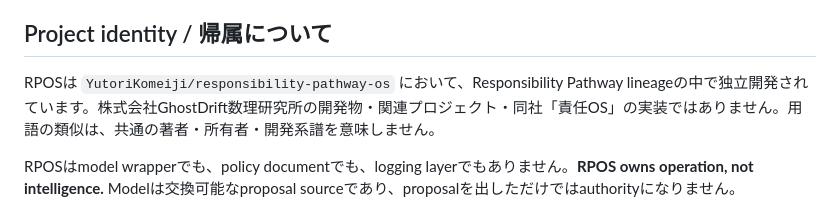
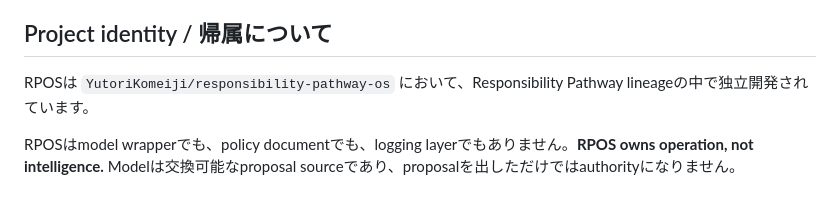
Before and after one commit to YutoriKomeiji/responsibility-pathway-os, a Markdown page: README.ja.md, the part around the change. GitHub-like rendering.

Commit message:
docs: remove third-party name from Japanese RPOS product identity surface

```diff
--- a/README.ja.md
+++ b/README.ja.md
@@ -59,7 +59,7 @@ AI agent / automationでは、別々の出来事が一つの「成功」に潰
 
 ## Project identity / 帰属について
 
-RPOSは `YutoriKomeiji/responsibility-pathway-os` において、Responsibility Pathway lineageの中で独立開発されています。株式会社GhostDrift数理研究所の開発物・関連プロジェクト・同社「責任OS」の実装ではありません。用語の類似は、共通の著者・所有者・開発系譜を意味しません。
+RPOSは `YutoriKomeiji/responsibility-pathway-os` において、Responsibility Pathway lineageの中で独立開発されています。
 
 RPOSはmodel wrapperでも、policy documentでも、logging layerでもありません。**RPOS owns operation, not intelligence.** Modelは交換可能なproposal sourceであり、proposalを出しただけではauthorityになりません。
 
```
